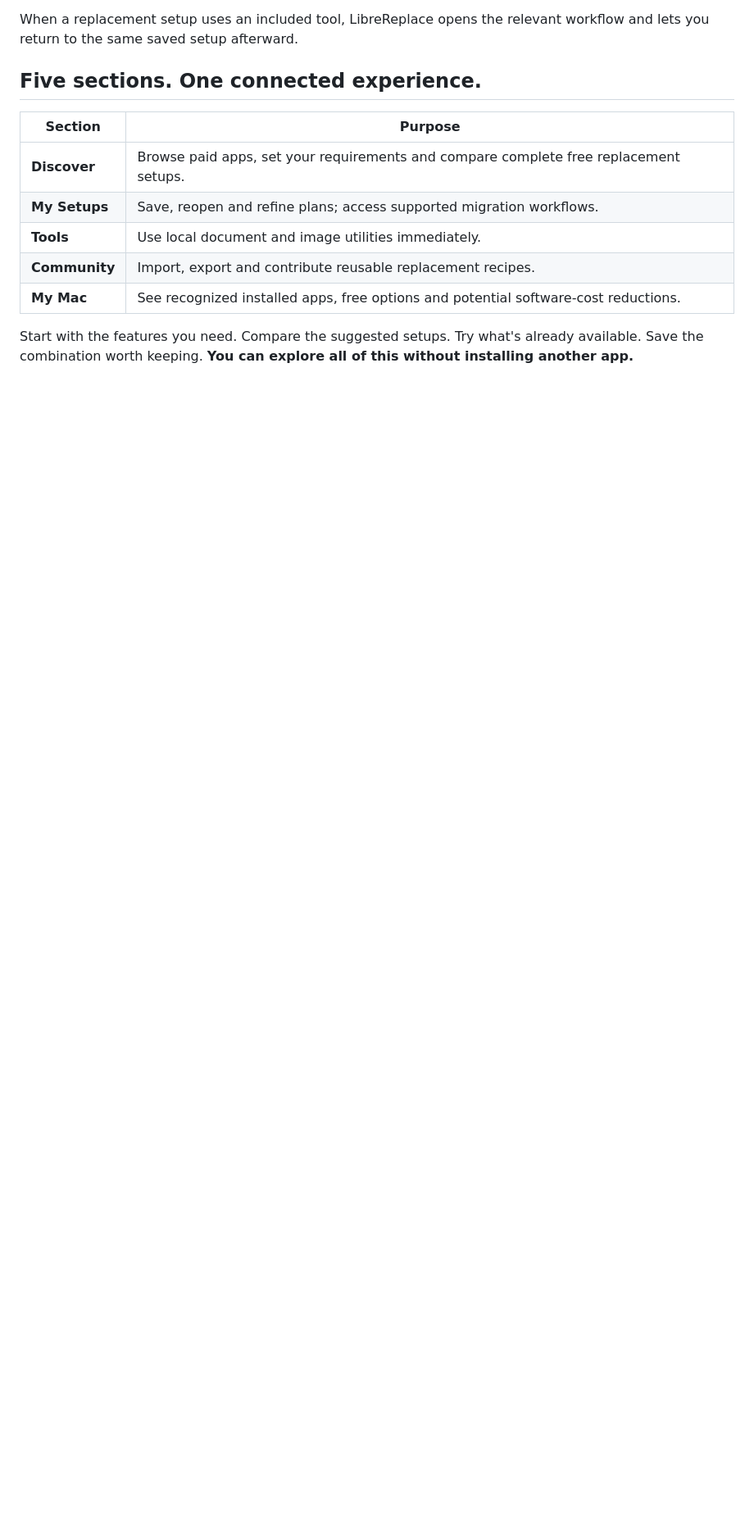
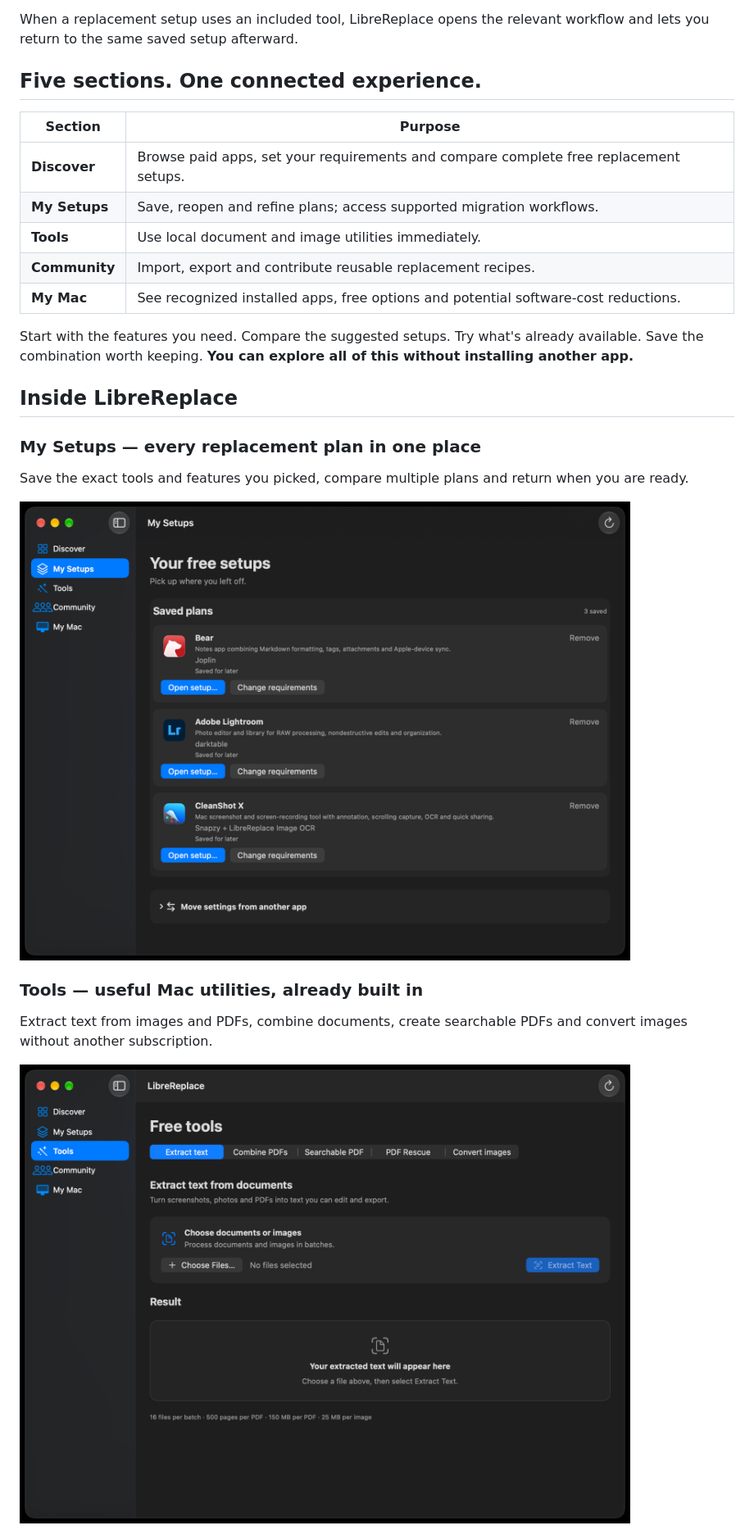
Before and after one commit to maliroq/librereplace, a Markdown page: README.md, the part around one of its changes. Shown at 82% size. GitHub-like rendering; pictures changed too: Docs/Images/studio/02-my-setups.png (added), Docs/Images/studio/03-tools.png (added); blank space fills up the shorter version.

```diff
--- a/README.md
+++ b/README.md
@@ -64,3 +71,17 @@ When a replacement setup uses an included tool, LibreReplace opens the relevant
 
 Start with the features you need. Compare the suggested setups. Try what's already available. Save the combination worth keeping. **You can explore all of this without installing another app.**
 
+## Inside LibreReplace
+
+### My Setups — every replacement plan in one place
+
+Save the exact tools and features you picked, compare multiple plans and return when you are ready.
+
+[![LibreReplace My Setups, with saved plans for Bear, Adobe Lightroom and CleanShot X](Docs/Images/studio/02-my-setups.png)](Docs/Images/studio/02-my-setups.png)
+
+### Tools — useful Mac utilities, already built in
+
+Extract text from images and PDFs, combine documents, create searchable PDFs and convert images without another subscription.
+
+[![LibreReplace Tools with local text extraction and PDF and image utilities](Docs/Images/studio/03-tools.png)](Docs/Images/studio/03-tools.png)
+
```
Also changed, not shown: other parts of README.md (+28 -9 lines), CHANGELOG.md (+2 -2 lines), RELEASE_NOTES.md (+4 -4 lines), Docs/Images/studio/01-discover.png (added), Docs/Images/studio/04-community.png (added), Docs/Images/studio/05-my-mac.png (added), 1 other file.
